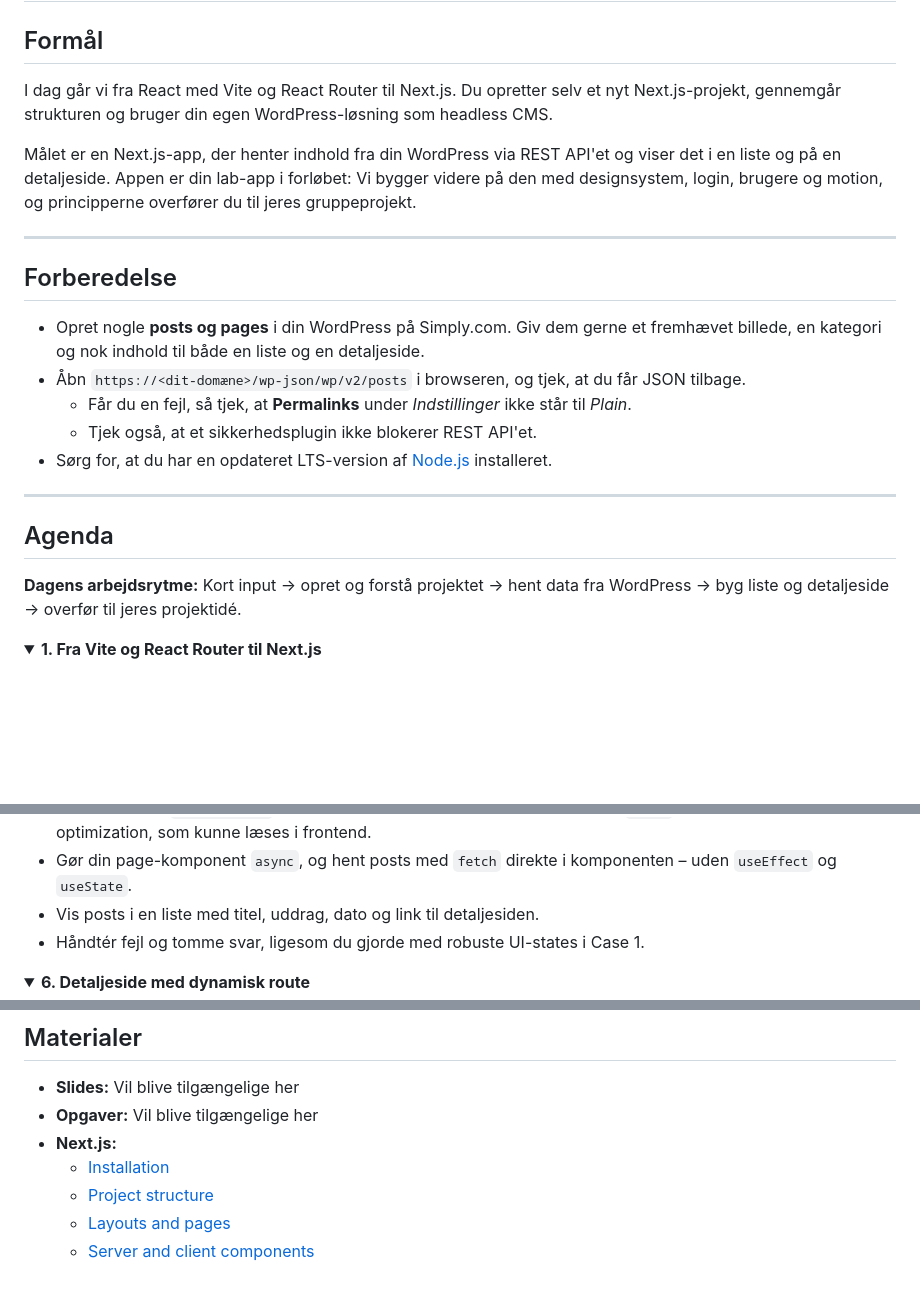
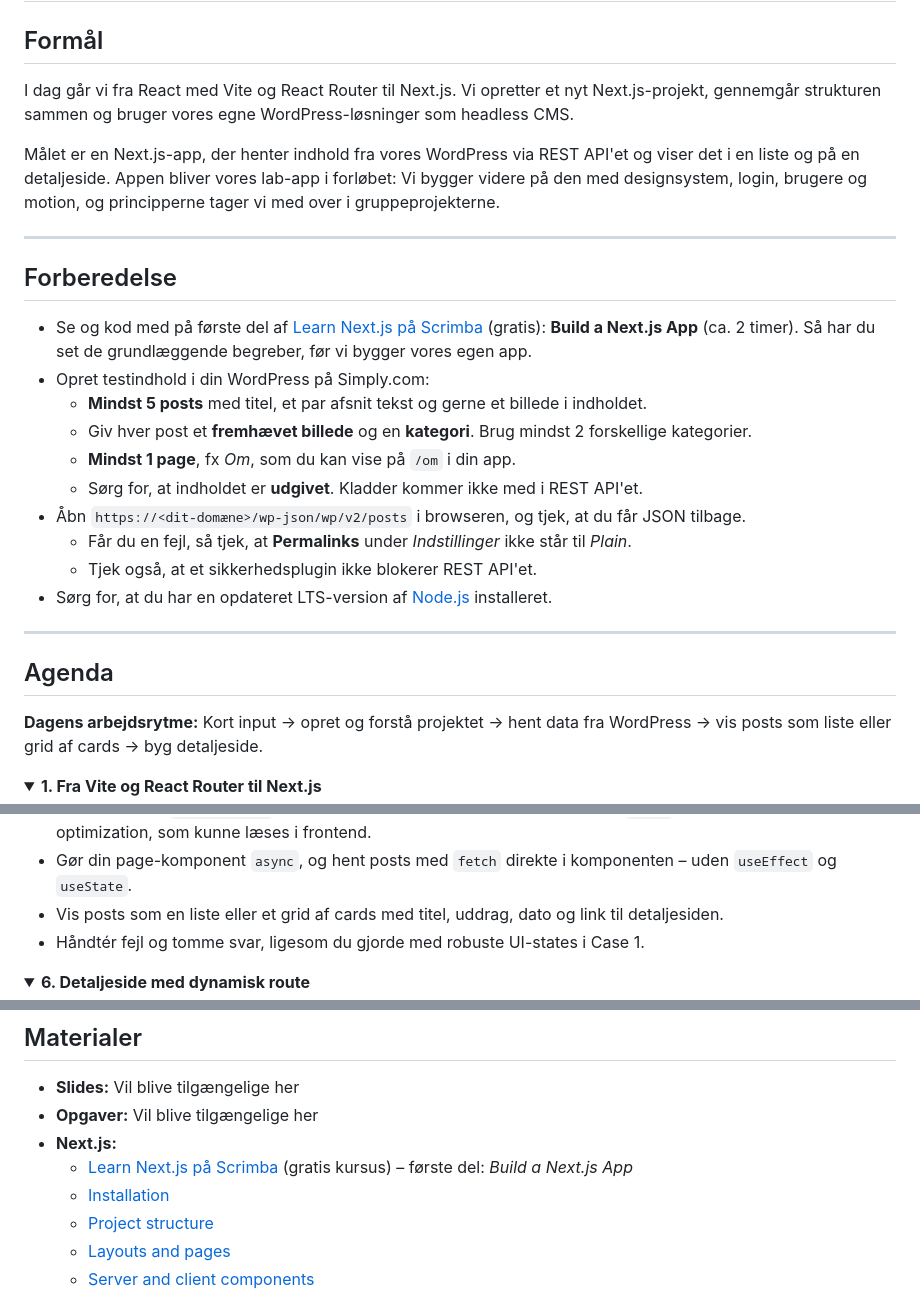
Before and after one commit to cederdorff/mdu-e25ixd, a Markdown page: undervisning/dynamic-user-interface/race-08-2026-10-26-nextjs-og-headless-wordpress.md, 3 parts joined by grey strips. Rendered like a GitHub page; folded sections open; blank space fills up the shorter version.

Commit message:
Refine content and structure for Next.js and headless WordPress session, enhancing preparation and agenda details

```diff
--- a/undervisning/dynamic-user-interface/race-08-2026-10-26-nextjs-og-headless-wordpress.md
+++ b/undervisning/dynamic-user-interface/race-08-2026-10-26-nextjs-og-headless-wordpress.md
@@ -2,17 +2,22 @@
 
 ## Formål
 
-I dag går vi fra React med Vite og React Router til Next.js. Du opretter selv et nyt Next.js-projekt, gennemgår strukturen og bruger din egen WordPress-løsning som headless CMS.
+I dag går vi fra React med Vite og React Router til Next.js. Vi opretter et nyt Next.js-projekt, gennemgår strukturen sammen og bruger vores egne WordPress-løsninger som headless CMS.
 
-Målet er en Next.js-app, der henter indhold fra din WordPress via REST API'et og viser det i en liste og på en detaljeside. Appen er din lab-app i forløbet: Vi bygger videre på den med designsystem, login, brugere og motion, og principperne overfører du til jeres gruppeprojekt.
+Målet er en Next.js-app, der henter indhold fra vores WordPress via REST API'et og viser det i en liste og på en detaljeside. Appen bliver vores lab-app i forløbet: Vi bygger videre på den med designsystem, login, brugere og motion, og principperne tager vi med over i gruppeprojekterne.
 
 <hr style="margin: 2rem 0;">
 
 ## Forberedelse
 
-- Opret nogle **posts og pages** i din WordPress på Simply.com. Giv dem gerne et fremhævet billede, en kategori og nok indhold til både en liste og en detaljeside.
+- Se og kod med på første del af [Learn Next.js på Scrimba](https://scrimba.com/learn-nextjs-c02moisq6a) (gratis): **Build a Next.js App** (ca. 2 timer). Så har du set de grundlæggende begreber, før vi bygger vores egen app.
+- Opret testindhold i din WordPress på Simply.com:
+  - **Mindst 5 posts** med titel, et par afsnit tekst og gerne et billede i indholdet.
+  - Giv hver post et **fremhævet billede** og en **kategori**. Brug mindst 2 forskellige kategorier.
+  - **Mindst 1 page**, fx _Om_, som du kan vise på `/om` i din app.
+  - Sørg for, at indholdet er **udgivet**. Kladder kommer ikke med i REST API'et.
 - Åbn `https://<dit-domæne>/wp-json/wp/v2/posts` i browseren, og tjek, at du får JSON tilbage.
-  - Får du en fejl, så tjek, at **Permalinks** under *Indstillinger* ikke står til *Plain*.
+  - Får du en fejl, så tjek, at **Permalinks** under _Indstillinger_ ikke står til _Plain_.
   - Tjek også, at et sikkerhedsplugin ikke blokerer REST API'et.
 - Sørg for, at du har en opdateret LTS-version af [Node.js](https://nodejs.org/) installeret.
 
@@ -20,7 +25,7 @@ Målet er en Next.js-app, der henter indhold fra din WordPress via REST API'et o
 
 ## Agenda
 
-**Dagens arbejdsrytme:** Kort input → opret og forstå projektet → hent data fra WordPress → byg liste og detaljeside → overfør til jeres projektidé.
+**Dagens arbejdsrytme:** Kort input → opret og forstå projektet → hent data fra WordPress → vis posts som liste eller grid af cards → byg detaljeside.
 
 <details style="margin-left: 1.5rem;">
 <summary><strong>1. Fra Vite og React Router til Next.js</strong></summary>
@@ -68,7 +73,7 @@ Målet er en Next.js-app, der henter indhold fra din WordPress via REST API'et o
 <li>Gem din WordPress-URL i <code>.env.local</code>, fx <code>WORDPRESS_URL=https://dit-domæne.dk</code>, og dokumentér variablen i <code>.env.example</code>.</li>
 <li>Variabler uden <code>NEXT_PUBLIC_</code> kan kun læses på serveren. Sammenlign med <code>VITE_</code>-variablerne fra Product optimization, som kunne læses i frontend.</li>
 <li>Gør din page-komponent <code>async</code>, og hent posts med <code>fetch</code> direkte i komponenten – uden <code>useEffect</code> og <code>useState</code>.</li>
-<li>Vis posts i en liste med titel, uddrag, dato og link til detaljesiden.</li>
+<li>Vis posts som en liste eller et grid af cards med titel, uddrag, dato og link til detaljesiden.</li>
 <li>Håndtér fejl og tomme svar, ligesom du gjorde med robuste UI-states i Case 1.</li>
 </ul>
 </details>
@@ -99,6 +104,7 @@ Målet er en Next.js-app, der henter indhold fra din WordPress via REST API'et o
 - **Slides:** Vil blive tilgængelige her
 - **Opgaver:** Vil blive tilgængelige her
 - **Next.js:**
+  - [Learn Next.js på Scrimba](https://scrimba.com/learn-nextjs-c02moisq6a) (gratis kursus) – første del: _Build a Next.js App_
   - [Installation](https://nextjs.org/docs/app/getting-started/installation)
   - [Project structure](https://nextjs.org/docs/app/getting-started/project-structure)
   - [Layouts and pages](https://nextjs.org/docs/app/getting-started/layouts-and-pages)
```
